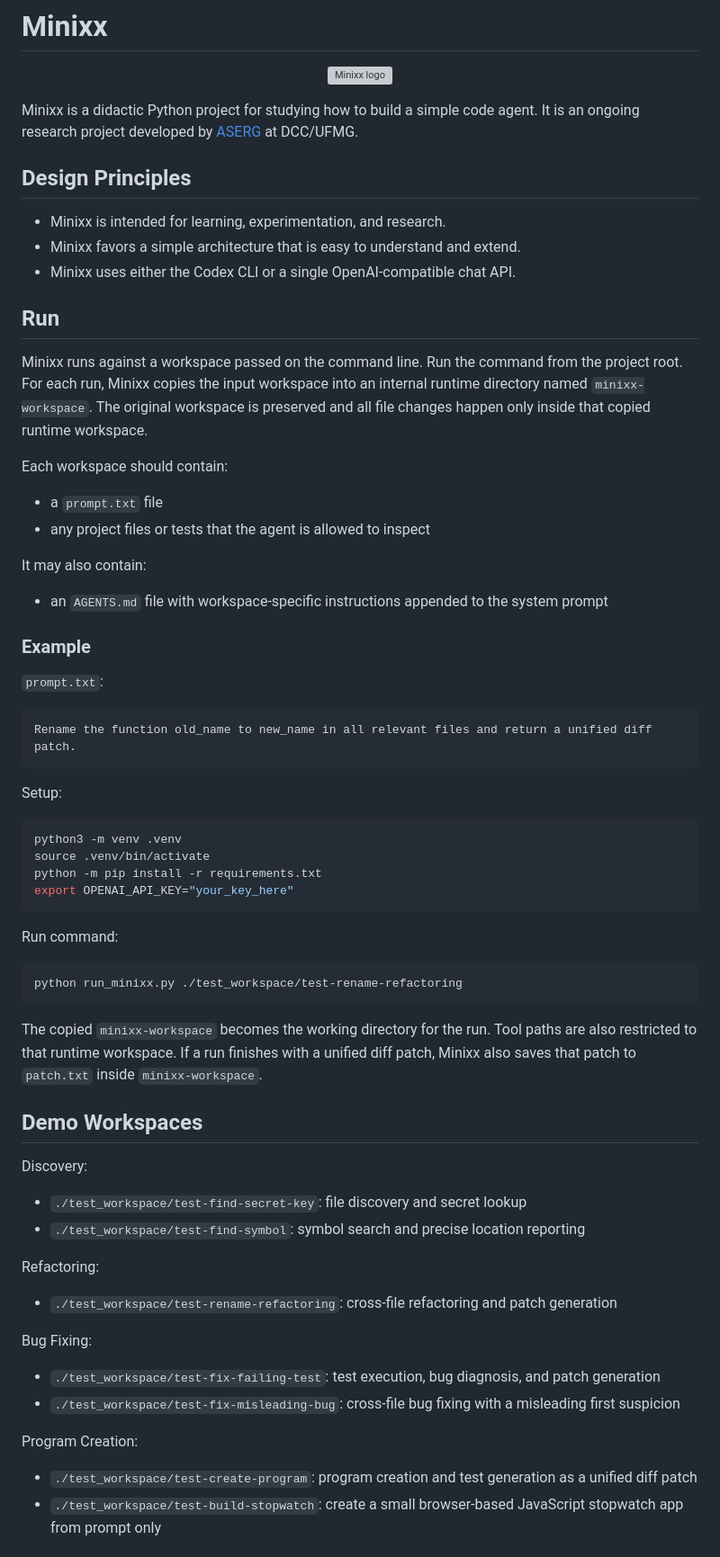
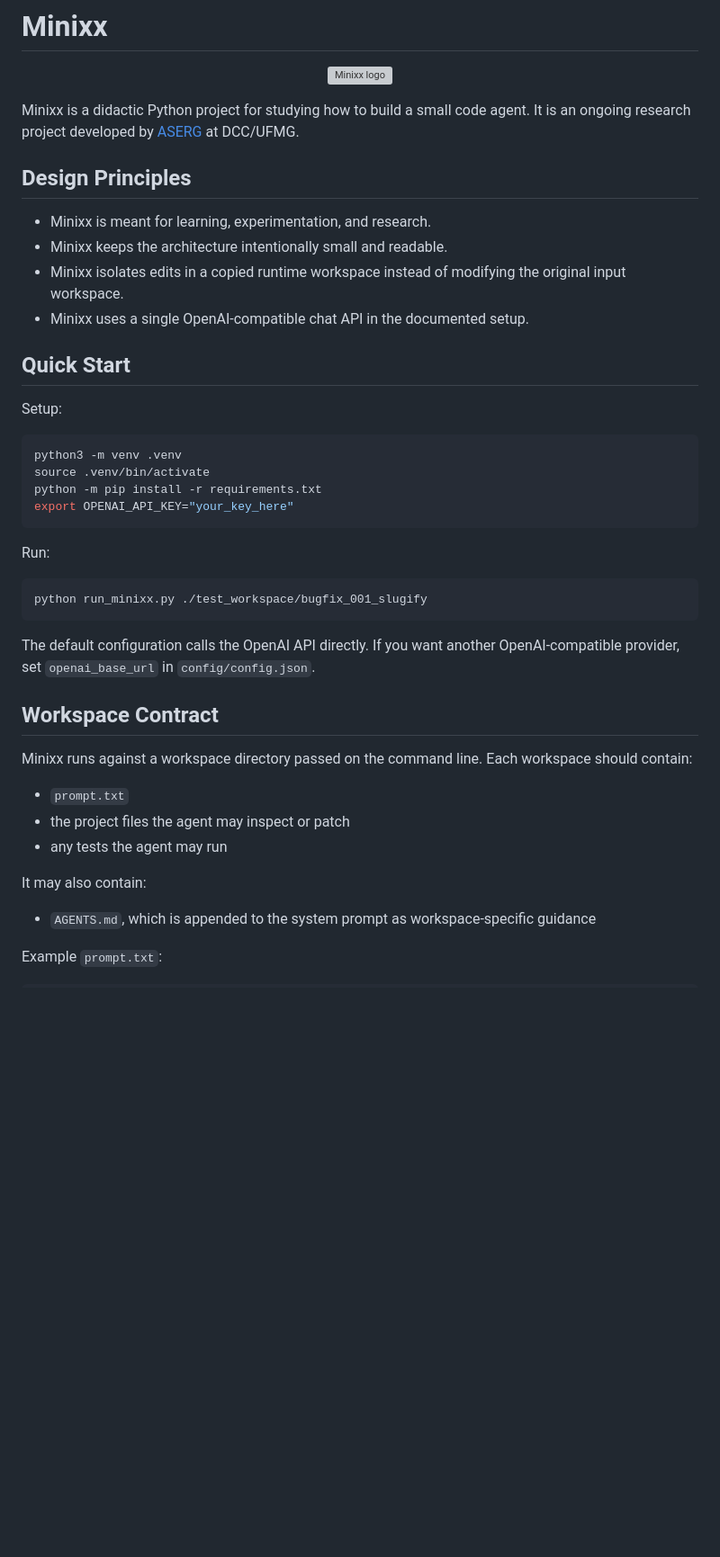
Before and after one commit to mtov/minixx, a Markdown page: README.md, the part around one of its changes. Shown at 90% size. GitHub-like rendering; blank space fills up the shorter version; grey boxes are pictures that could not be loaded.

````diff
--- a/README.md
+++ b/README.md
@@ -4,38 +4,17 @@
   <img src="minixx.png" alt="Minixx logo" width="160">
 </p>
 
-Minixx is a didactic Python project for studying how to build a simple code agent.
+Minixx is a didactic Python project for studying how to build a small code agent.
 It is an ongoing research project developed by [ASERG](https://aserg.labsoft.dcc.ufmg.br/) at DCC/UFMG.
 
 ## Design Principles
 
-- Minixx is intended for learning, experimentation, and research.
-- Minixx favors a simple architecture that is easy to understand and extend.
-- Minixx uses either the Codex CLI or a single OpenAI-compatible chat API.
+- Minixx is meant for learning, experimentation, and research.
+- Minixx keeps the architecture intentionally small and readable.
+- Minixx isolates edits in a copied runtime workspace instead of modifying the original input workspace.
+- Minixx uses a single OpenAI-compatible chat API in the documented setup.
 
-## Run
-
-Minixx runs against a workspace passed on the command line.
-Run the command from the project root.
-For each run, Minixx copies the input workspace into an internal runtime directory named `minixx-workspace`.
-The original workspace is preserved and all file changes happen only inside that copied runtime workspace.
-
-Each workspace should contain:
-
-- a `prompt.txt` file
-- any project files or tests that the agent is allowed to inspect
-
-It may also contain:
-
-- an `AGENTS.md` file with workspace-specific instructions appended to the system prompt
-
-### Example
-
-`prompt.txt`:
-
-```text
-Rename the function old_name to new_name in all relevant files and return a unified diff patch.
-```
+## Quick Start
 
 Setup:
 
@@ -46,31 +25,27 @@ python -m pip install -r requirements.txt
 export OPENAI_API_KEY="your_key_here"
 ```
 
-Run command:
+Run:
 
 ```bash
-python run_minixx.py ./test_workspace/test-rename-refactoring
+python run_minixx.py ./test_workspace/bugfix_001_slugify
 ```
 
-The copied `minixx-workspace` becomes the working directory for the run.
-Tool paths are also restricted to that runtime workspace.
-If a run finishes with a unified diff patch, Minixx also saves that patch to `patch.txt` inside `minixx-workspace`.
+The default configuration calls the OpenAI API directly.
+If you want another OpenAI-compatible provider, set `openai_base_url` in `config/config.json`.
 
+## Workspace Contract
 
-## Demo Workspaces
+Minixx runs against a workspace directory passed on the command line.
+Each workspace should contain:
 
-Discovery:
-- `./test_workspace/test-find-secret-key`: file discovery and secret lookup
-- `./test_workspace/test-find-symbol`: symbol search and precise location reporting
+- `prompt.txt`
+- the project files the agent may inspect or patch
+- any tests the agent may run
 
-Refactoring:
-- `./test_workspace/test-rename-refactoring`: cross-file refactoring and patch generation
+It may also contain:
 
-Bug Fixing:
-- `./test_workspace/test-fix-failing-test`: test execution, bug diagnosis, and patch generation
-- `./test_workspace/test-fix-misleading-bug`: cross-file bug fixing with a misleading first suspicion
+- `AGENTS.md`, which is appended to the system prompt as workspace-specific guidance
 
-Program Creation:
-- `./test_workspace/test-create-program`: program creation and test generation as a unified diff patch
-- `./test_workspace/test-build-stopwatch`: create a small browser-based JavaScript stopwatch app from prompt only
+Example `prompt.txt`:
 
````
Also changed, not shown: other parts of README.md (+135 -194 lines).
